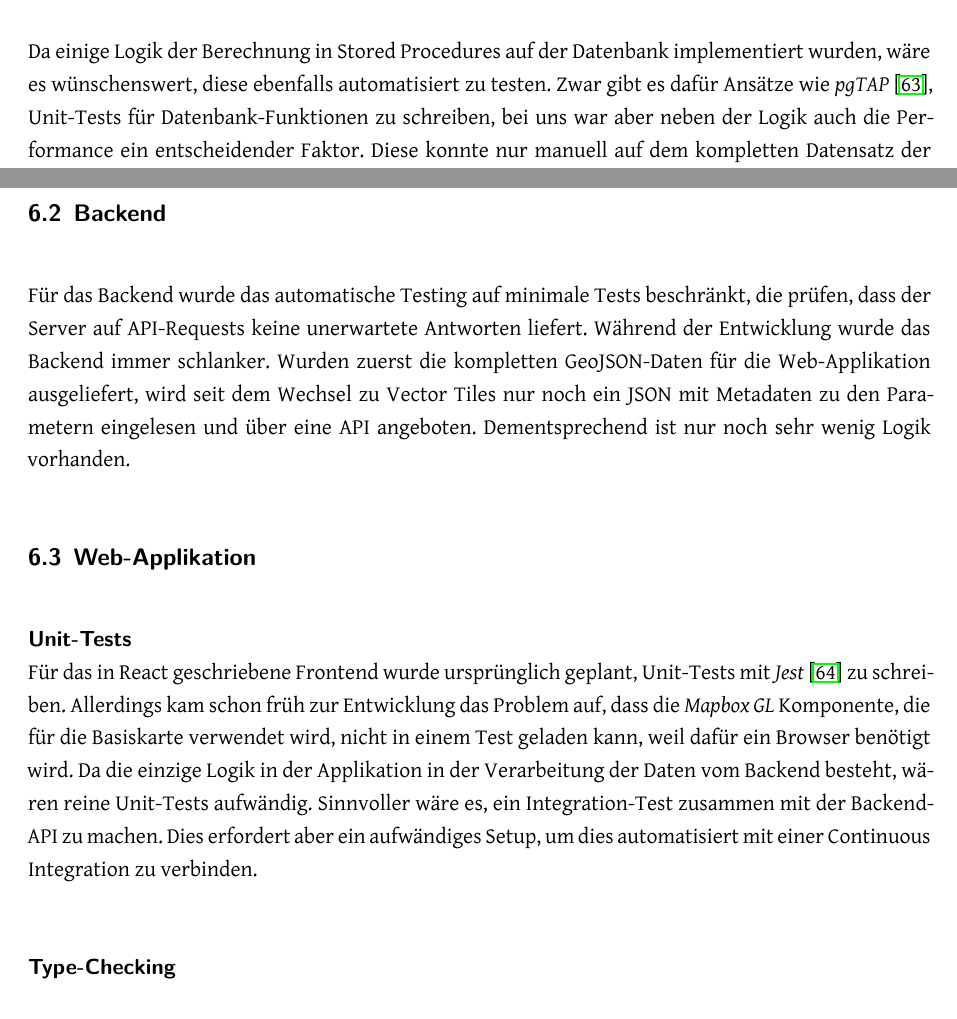
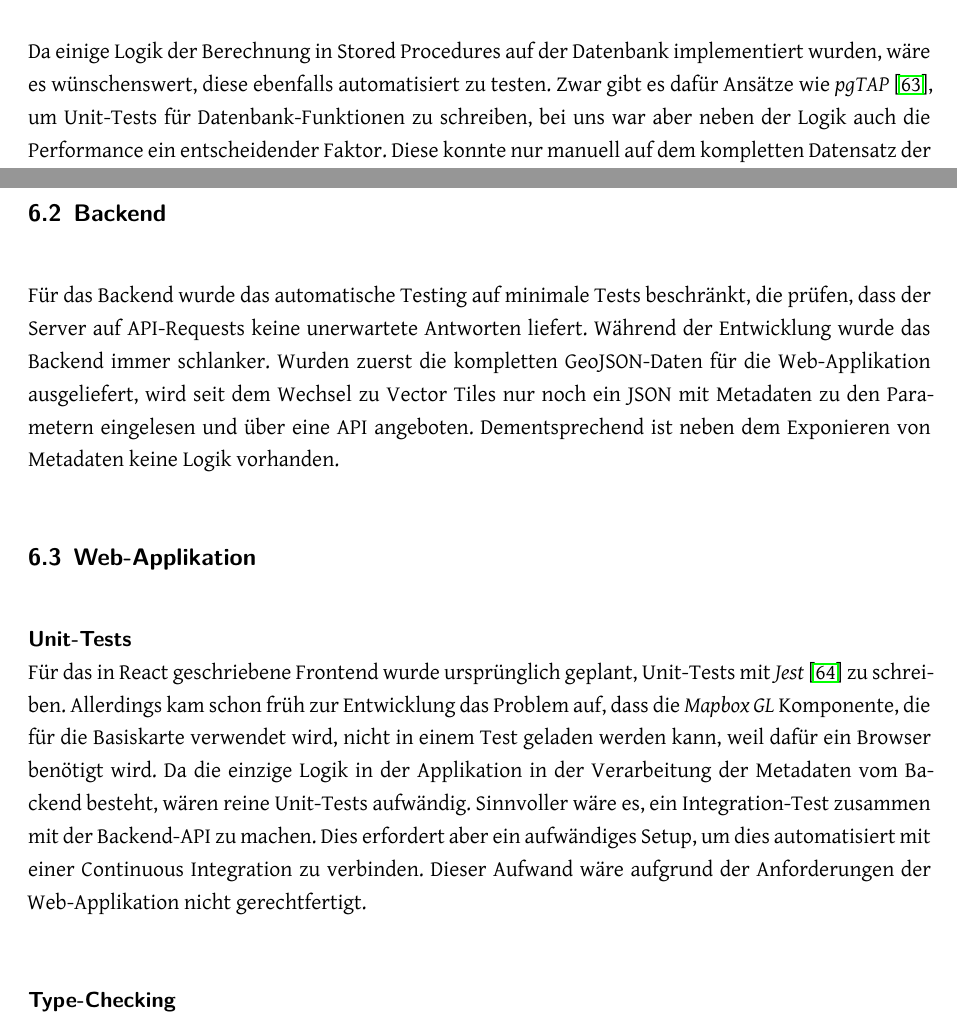
Before and after one commit to ResidenceConan/thesis, a LaTeX thesis (index.tex, which reads projectdoc/tests.tex): two parts of pages 80 and 81 of 110, joined at a grey line, cut so that both start at the same text. Compiled offline with LuaLaTeX.

Commit message:
update tests

```diff
--- a/projectdoc/tests.tex
+++ b/projectdoc/tests.tex
@@ -12,7 +12,7 @@ Die Abhängigkeiten wurden stattdessen dynamisch in einer "`Registry"', analog z
 Dies erlaubte es uns, in den Unit-Tests die Module in der Integrations-Schicht durch Mocks auszutauschen.
 
 Da einige Logik der Berechnung in Stored Procedures auf der Datenbank implementiert wurden, wäre es wünschenswert, diese ebenfalls automatisiert zu testen.
-Zwar gibt es dafür Ansätze wie \emph{pgTAP}~\cite{pgTAP}, Unit-Tests für Datenbank-Funktionen zu schreiben, bei uns war aber neben der Logik auch die Performance ein entscheidender Faktor.
+Zwar gibt es dafür Ansätze wie \emph{pgTAP}~\cite{pgTAP}, um Unit-Tests für Datenbank-Funktionen zu schreiben, bei uns war aber neben der Logik auch die Performance ein entscheidender Faktor.
 Diese konnte nur manuell auf dem kompletten Datensatz der Schweiz getestet werden, denn erst dann wurde klar, welche Indizes benötigt wurden und wie die Datenbank eine bestimmte Query ausführt.
 
 Vorstellbar wären hingegen Integrations-Tests, die auf einem Test-Set die kompletten \acs{ÖV}-Güteklassen berechnen.
@@ -25,17 +25,18 @@ Dabei wäre es natürlich wünschenswert, das ganze Setup automatisiert in einer
 Für das Backend wurde das automatische Testing auf minimale Tests beschränkt, die prüfen, dass der Server auf API-Requests keine unerwartete Antworten liefert.
 Während der Entwicklung wurde das Backend immer schlanker.
 Wurden zuerst die kompletten GeoJSON-Daten für die Web-Applikation ausgeliefert, wird seit dem Wechsel zu Vector Tiles nur noch ein JSON mit Metadaten zu den Parametern eingelesen und über eine API angeboten.
-Dementsprechend ist nur noch sehr wenig Logik vorhanden.
+Dementsprechend ist neben dem Exponieren von Metadaten keine Logik vorhanden.
 
 \subsection{Web-Applikation}
 \label{tests:Web-Applikation}
 
 \paragraph{Unit-Tests}~\\
 Für das in React geschriebene Frontend wurde ursprünglich geplant, Unit-Tests mit \emph{Jest}~\cite{jest} zu schreiben.
-Allerdings kam schon früh zur Entwicklung das Problem auf, dass die \emph{Mapbox GL} Komponente, die für die Basiskarte verwendet wird, nicht in einem Test geladen kann, weil dafür ein Browser benötigt wird.
-Da die einzige Logik in der Applikation in der Verarbeitung der Daten vom Backend besteht, wären reine Unit-Tests aufwändig.
+Allerdings kam schon früh zur Entwicklung das Problem auf, dass die \emph{Mapbox GL} Komponente, die für die Basiskarte verwendet wird, nicht in einem Test geladen werden kann, weil dafür ein Browser benötigt wird.
+Da die einzige Logik in der Applikation in der Verarbeitung der Metadaten vom Backend besteht, wären reine Unit-Tests aufwändig.
 Sinnvoller wäre es, ein Integration-Test zusammen mit der Backend-API zu machen.
 Dies erfordert aber ein aufwändiges Setup, um dies automatisiert mit einer Continuous Integration zu verbinden.
+Dieser Aufwand wäre aufgrund der Anforderungen der Web-Applikation nicht gerechtfertigt.
 
 \paragraph{Type-Checking}~\\
 Da JavaScript eine schwach typisierte Sprache ist, macht es Sinn, während der Entwicklung statisches Type-Checking zu verwenden.
```
